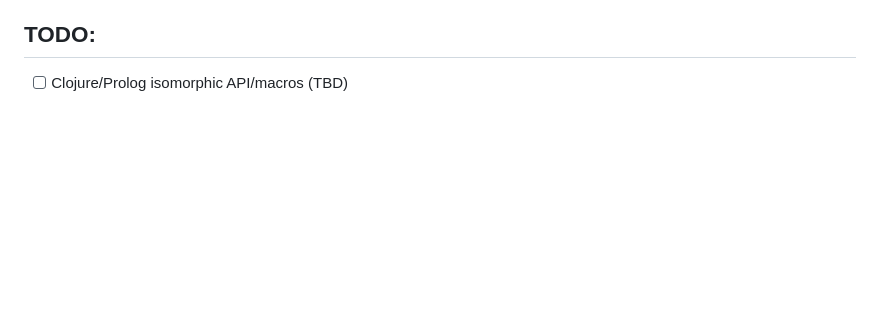
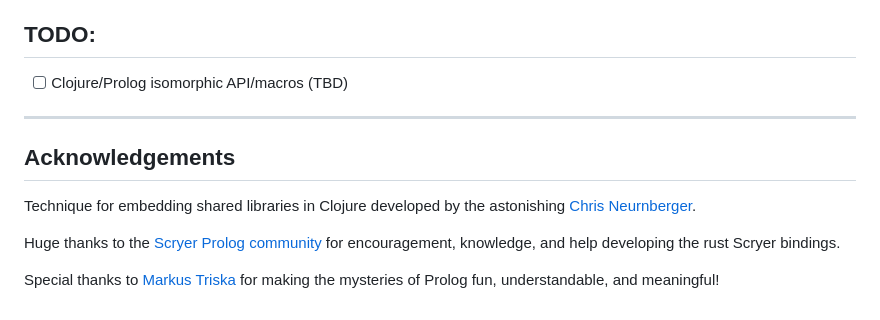
Before and after one commit to jjtolton/libscryer-clj, a Markdown page: README.md, the part around the change printed below. GitHub-like rendering; blank space fills up the shorter version.

Commit message:
add acknowledgements

```diff
--- a/README.md
+++ b/README.md
@@ -182,3 +186,13 @@ Please check the section in the [documentation](https://github.com/jjtolton/scry
 ## TODO:
 
 - [ ] Clojure/Prolog isomorphic API/macros (TBD)
+
+<hr>
+
+## Acknowledgements
+
+Technique for embedding shared libraries in Clojure developed by the astonishing [Chris Neurnberger](https://github.com/cnuernber).
+
+Huge thanks to the [Scryer Prolog community](https://github.com/mthom/scryer-prolog) for encouragement, knowledge, and help developing the rust Scryer bindings.
+
+Special thanks to [Markus Triska](https://www.metalevel.at/) for making the mysteries of Prolog fun, understandable, and meaningful!
```
Also changed, not shown: other parts of README.md (+4 -0 lines).
